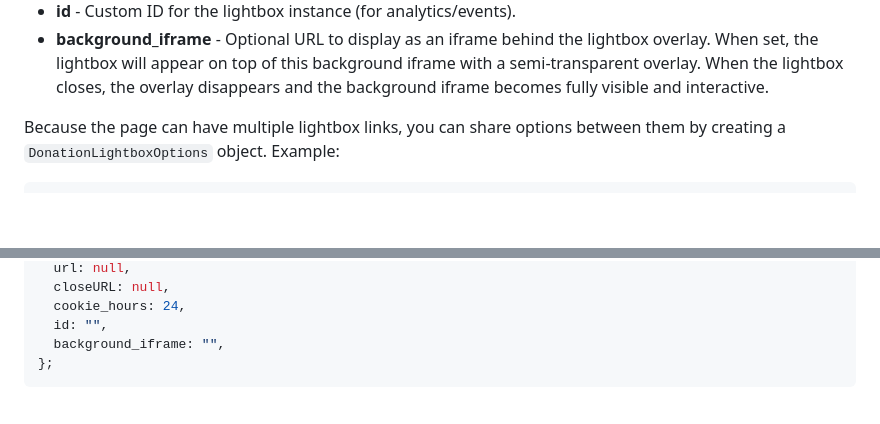
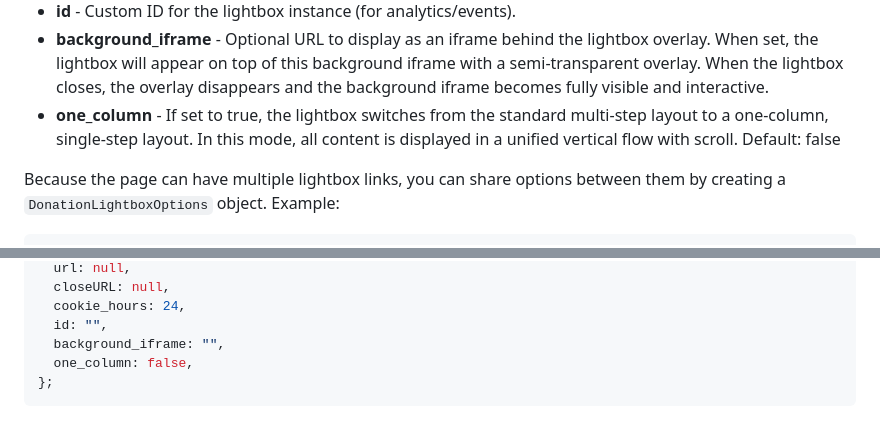
Before and after one commit to 4site-interactive-studios/tnc-engrid-multistep-lightbox, a Markdown page: README.md, 2 parts joined by grey strips. Drawn GitHub-style; blank space fills up the shorter version.

Commit message:
One-column lightbox: add one_column option to README

````diff
--- a/README.md
+++ b/README.md
@@ -43,6 +43,7 @@ Every option can be set as a data attribute on the `a` tag, or as a JavaScript o
 - **cookie_hours** - Number of hours to not auto-open the lightbox after the user closes it. Default: 24
 - **id** - Custom ID for the lightbox instance (for analytics/events).
 - **background_iframe** - Optional URL to display as an iframe behind the lightbox overlay. When set, the lightbox will appear on top of this background iframe with a semi-transparent overlay. When the lightbox closes, the overlay disappears and the background iframe becomes fully visible and interactive.
+- **one_column** - If set to true, the lightbox switches from the standard multi-step layout to a one-column, single-step layout. In this mode, all content is displayed in a unified vertical flow with scroll. Default: false
 
 Because the page can have multiple lightbox links, you can share options between them by creating a `DonationLightboxOptions` object. Example:
 
@@ -95,6 +96,7 @@ DonationLightboxOptions = {
   cookie_hours: 24,
   id: "",
   background_iframe: "",
+  one_column: false,
 };
 ```
 
````
